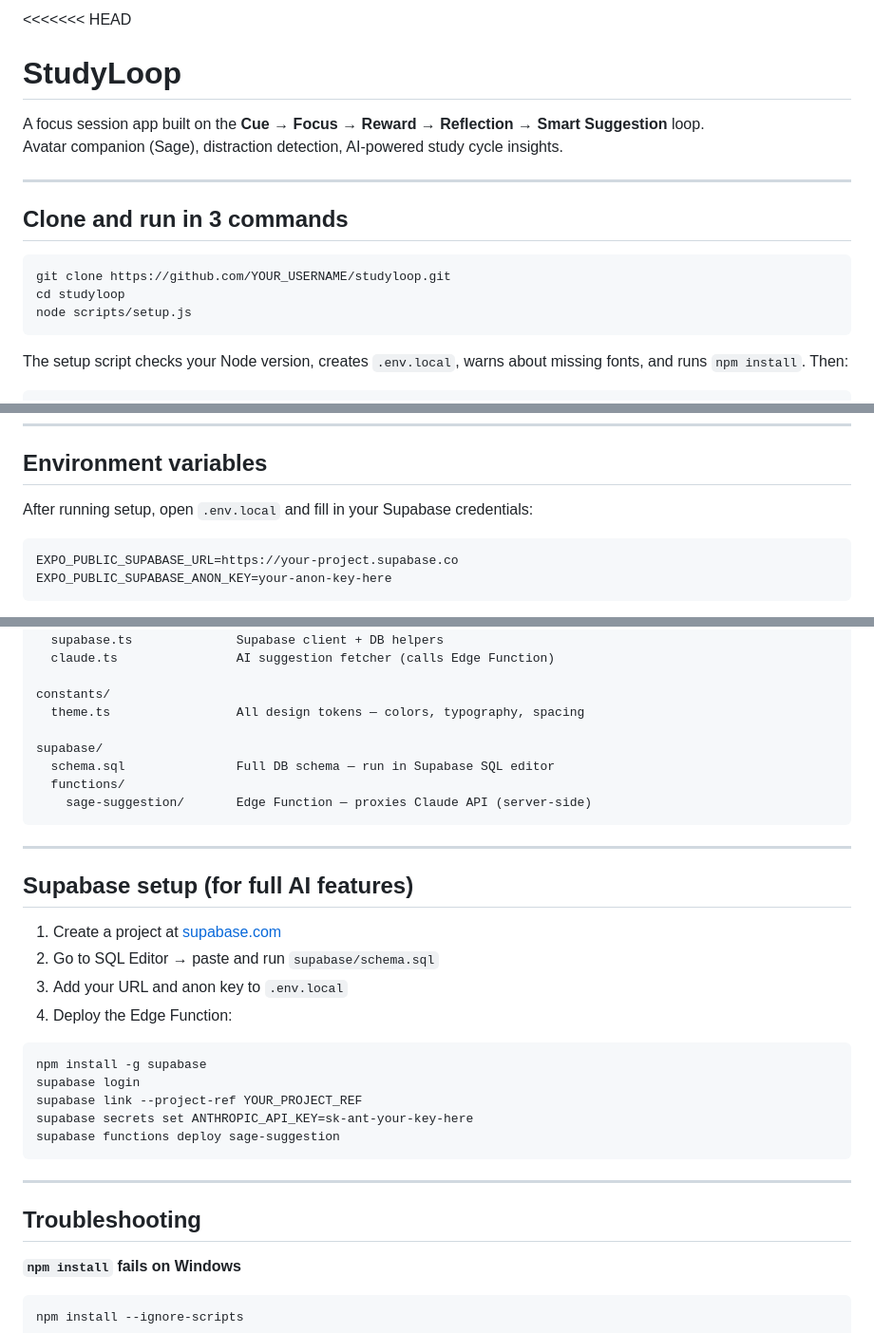
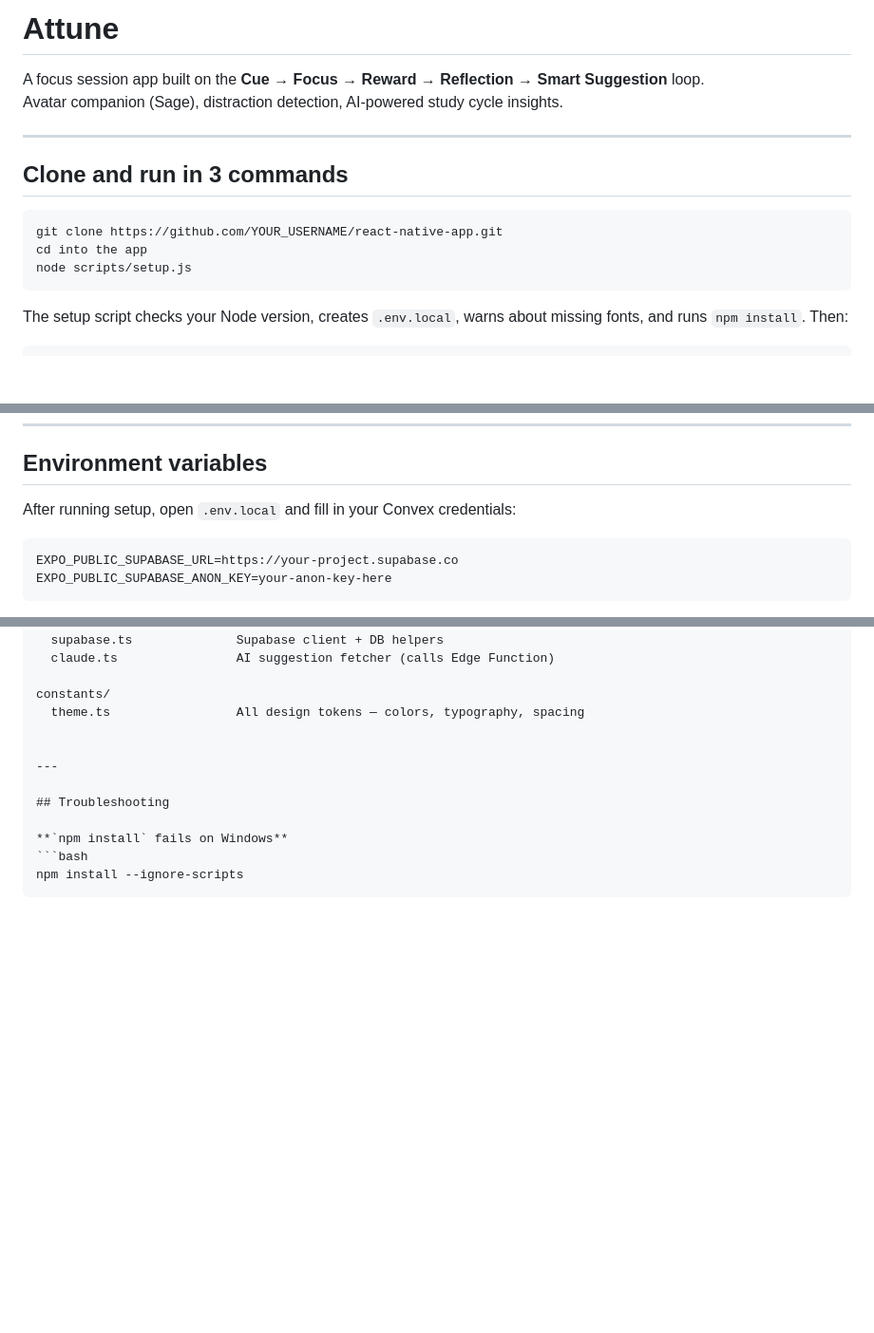
Before and after one commit to nsriv531/Attune-Web-Build, a Markdown page: README.md, 3 parts joined by grey strips. Shown at 95% size. Drawn GitHub-style; blank space fills up the shorter version.

Commit message:
README Update
Updated project name from 'StudyLoop' to 'Attune' and modified setup instructions to reflect new credentials and repository.

````diff
--- a/README.md
+++ b/README.md
@@ -1,5 +1,4 @@
-<<<<<<< HEAD
-# StudyLoop
+# Attune
 
 A focus session app built on the **Cue → Focus → Reward → Reflection → Smart Suggestion** loop.
 Avatar companion (Sage), distraction detection, AI-powered study cycle insights.
@@ -9,8 +8,8 @@ Avatar companion (Sage), distraction detection, AI-powered study cycle insights.
 ## Clone and run in 3 commands
 
 ```bash
-git clone https://github.com/YOUR_USERNAME/studyloop.git
-cd studyloop
+git clone https://github.com/YOUR_USERNAME/react-native-app.git
+cd into the app
 node scripts/setup.js
 ```
 
@@ -38,7 +37,7 @@ Scan the QR code with **Expo Go** (iOS App Store / Google Play Store) and you're
 
 ## Environment variables
 
-After running setup, open `.env.local` and fill in your Supabase credentials:
+After running setup, open `.env.local` and fill in your Convex credentials:
 
 ```env
 EXPO_PUBLIC_SUPABASE_URL=https://your-project.supabase.co
@@ -106,28 +105,6 @@ lib/
 constants/
   theme.ts                 All design tokens — colors, typography, spacing
 
-supabase/
-  schema.sql               Full DB schema — run in Supabase SQL editor
-  functions/
-    sage-suggestion/       Edge Function — proxies Claude API (server-side)
-```
-
----
-
-## Supabase setup (for full AI features)
-
-1. Create a project at [supabase.com](https://supabase.com)
-2. Go to SQL Editor → paste and run `supabase/schema.sql`
-3. Add your URL and anon key to `.env.local`
-4. Deploy the Edge Function:
-
-```bash
-npm install -g supabase
-supabase login
-supabase link --project-ref YOUR_PROJECT_REF
-supabase secrets set ANTHROPIC_API_KEY=sk-ant-your-key-here
-supabase functions deploy sage-suggestion
-```
 
 ---
 
````
Also changed, not shown: other parts of README.md (+1 -1 lines).
